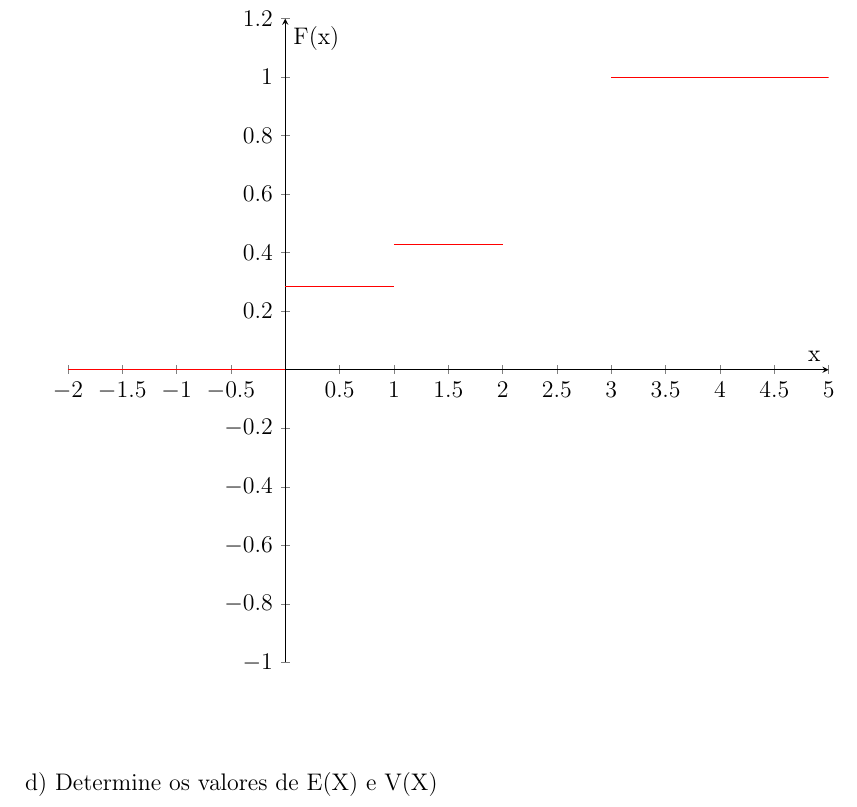
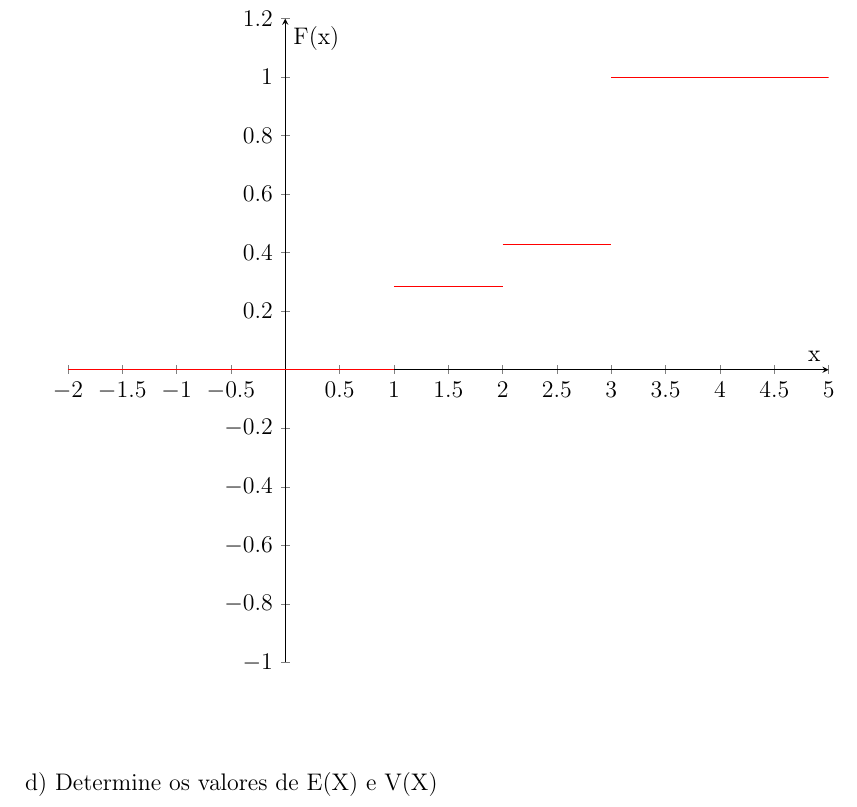
Before and after one commit to Atuariais-UFPE/Materias-Obrigatorias, a LaTeX document (Probabilidade I/Arquivos Latex/Lista 6 - Prob 1 - 2022 - Gabarito.tex): part of page 16 of 28, cut so that both start at the same text. Compiled offline with pdfLaTeX.

Commit message:
Update Lista 6 - Prob 1 - 2022 - Gabarito.tex

```diff
--- a/Probabilidade I/Arquivos Latex/Lista 6 - Prob 1 - 2022 - Gabarito.tex
+++ b/Probabilidade I/Arquivos Latex/Lista 6 - Prob 1 - 2022 - Gabarito.tex
@@ -706,9 +706,9 @@ c) Encontre a função distribuição acumulada e faça sua representação grá
 	\vspace{1cm}
 	\begin{tikzpicture}
 	\begin{axis}[xmin=-2,xmax=5, ymin=-1, ymax=1.2, axis lines=center, xlabel=x, ylabel=F(x)]
-	\addplot[color=red, domain=-2:0]{0};
-	\addplot[color=red, domain=0:1]{2/7};
-	\addplot[color=red, domain=1:2]{3/7};
+	\addplot[color=red, domain=-2:1]{0};
+	\addplot[color=red, domain=1:2]{2/7};
+	\addplot[color=red, domain=2:3]{3/7};
 	\addplot[color=red, domain=3:5]{1};
 	\end{axis}
 	\end{tikzpicture}
```
